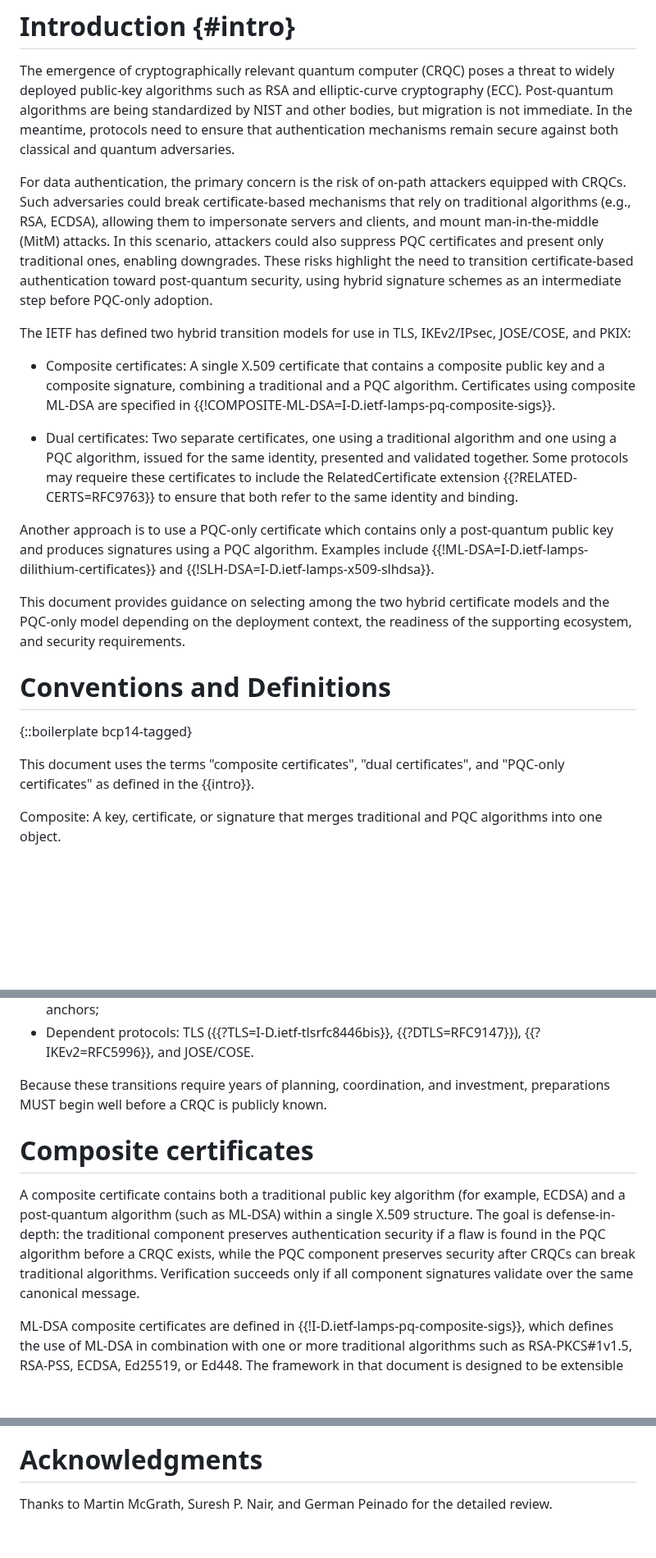
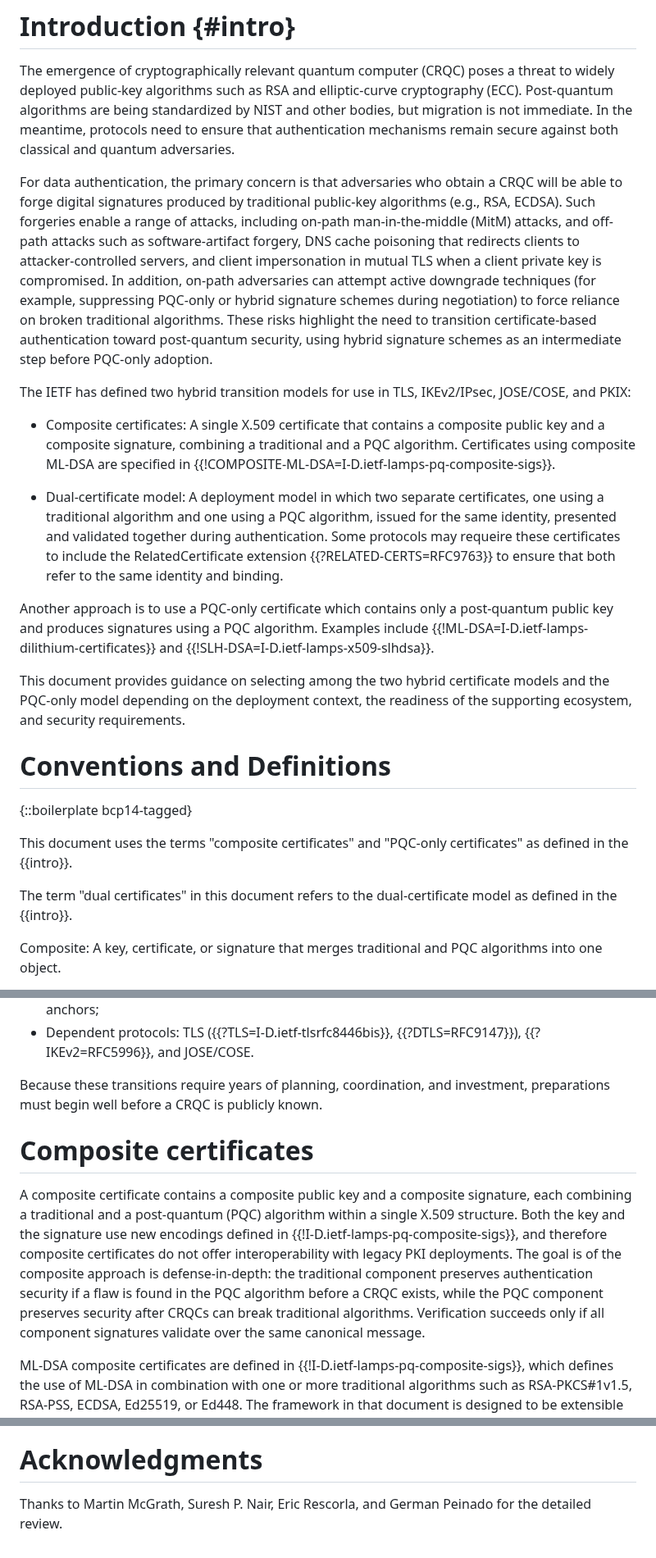
Before and after one commit to tireddy2/pqc-cert-guidance, a Markdown page: draft-reddy-pquip-pqc-signature-migration.md, 3 parts joined by grey strips. Shown at 82% size. Rendered like a GitHub page; blank space fills up the shorter version.

```diff
--- a/draft-reddy-pquip-pqc-signature-migration.md
+++ b/draft-reddy-pquip-pqc-signature-migration.md
@@ -75,15 +75,18 @@ and other bodies, but migration is not immediate. In the meantime, protocols
 need to ensure that authentication mechanisms remain secure against both
 classical and quantum adversaries.
 
-For data authentication, the primary concern is the risk of on-path
-attackers equipped with CRQCs. Such adversaries could break
-certificate-based mechanisms that rely on traditional algorithms
-(e.g., RSA, ECDSA), allowing them to impersonate servers and clients, and mount
-man-in-the-middle (MitM) attacks. In this scenario, attackers could also
-suppress PQC certificates and present only traditional ones, enabling
-downgrades. These risks highlight the need to transition certificate-based
-authentication toward post-quantum security, using hybrid signature
-schemes as an intermediate step before PQC-only adoption.
+For data authentication, the primary concern is that adversaries who obtain a
+CRQC will be able to forge digital signatures produced by traditional
+public-key algorithms (e.g., RSA, ECDSA). Such forgeries enable a
+range of attacks, including on-path man-in-the-middle (MitM)
+attacks, and off-path attacks such as software-artifact forgery, DNS
+cache poisoning that redirects clients to attacker-controlled servers, and client
+impersonation in mutual TLS when a client private key is compromised. In addition,
+on-path adversaries can attempt active downgrade techniques (for example,
+suppressing PQC-only or hybrid signature schemes during negotiation) to force reliance on
+broken traditional algorithms. These risks highlight the need to transition
+certificate-based authentication toward post-quantum security, using hybrid
+signature schemes as an intermediate step before PQC-only adoption.
 
 The IETF has defined two hybrid transition models for use in TLS, IKEv2/IPsec,
 JOSE/COSE, and PKIX:
@@ -92,10 +95,9 @@ JOSE/COSE, and PKIX:
   public key and a composite signature, combining a traditional and a PQC algorithm.
   Certificates using composite ML-DSA are specified in {{!COMPOSITE-ML-DSA=I-D.ietf-lamps-pq-composite-sigs}}.
 
-* Dual certificates: Two separate certificates, one using a traditional algorithm and one using a PQC algorithm,
-  issued for the same identity, presented and validated together. Some protocols may
-  requeire these certificates to include the RelatedCertificate extension {{?RELATED-CERTS=RFC9763}}
-  to ensure that both refer to the same identity and binding.
+* Dual-certificate model: A deployment model in which two separate certificates, one using a traditional
+  algorithm and one using a PQC algorithm, issued for the same identity, presented and validated together
+  during authentication. Some protocols may requeire these certificates to include the RelatedCertificate extension {{?RELATED-CERTS=RFC9763}} to ensure that both refer to the same identity and binding.
 
 Another approach is to use a PQC-only certificate which contains only a post-quantum
 public key and produces signatures using a PQC algorithm. Examples include {{!ML-DSA=I-D.ietf-lamps-dilithium-certificates}}
@@ -110,8 +112,11 @@ requirements.
 
 {::boilerplate bcp14-tagged}
 
-This document uses the terms "composite certificates", "dual certificates", and
-"PQC-only certificates" as defined in the {{intro}}.
+This document uses the terms "composite certificates" and "PQC-only certificates"
+as defined in the {{intro}}.
+
+The term "dual certificates" in this document refers to the
+dual-certificate model as defined in the {{intro}}.
 
 Composite: A key, certificate, or signature that merges traditional
 and PQC algorithms into one object.
@@ -147,17 +152,21 @@ post-quantum (PQC) signatures.  Doing so entails ecosystem-wide upgrades across:
 * Dependent protocols: TLS ({{?TLS=I-D.ietf-tlsrfc8446bis}}, {{?DTLS=RFC9147}}), {{?IKEv2=RFC5996}}, and JOSE/COSE.
 
 Because these transitions require years of planning, coordination, and
-investment, preparations MUST begin well before a CRQC is publicly known.
+investment, preparations must begin well before a CRQC is publicly known.
 
 # Composite certificates
 
-A composite certificate contains both a traditional public key
-algorithm (for example, ECDSA) and a post-quantum algorithm (such as ML-DSA)
-within a single X.509 structure. The goal is defense-in-depth: the traditional
-component preserves authentication security if a flaw is found in the PQC
-algorithm before a CRQC exists, while the PQC component preserves security after CRQCs can break
-traditional algorithms. Verification succeeds only if all component signatures
-validate over the same canonical message.
+A composite certificate contains a composite public key and a composite
+signature, each combining a traditional and a post-quantum (PQC) algorithm
+within a single X.509 structure. Both the key and the signature use new
+encodings defined in {{!I-D.ietf-lamps-pq-composite-sigs}}, and
+therefore composite certificates do not offer interoperability with
+legacy PKI deployments. The goal is of the composite approach is
+defense-in-depth: the traditional component preserves authentication
+security if a flaw is found in the PQC algorithm before a CRQC exists,
+while the PQC component preserves security after CRQCs can break traditional
+algorithms. Verification succeeds only if all component signatures validate
+over the same canonical message.
 
 ML-DSA composite certificates are defined in
 {{!I-D.ietf-lamps-pq-composite-sigs}}, which defines the use of ML-DSA
@@ -679,4 +699,4 @@ This document has no IANA actions.
 
 # Acknowledgments
 
-Thanks to Martin McGrath, Suresh P. Nair, and German Peinado for the detailed review.
+Thanks to Martin McGrath, Suresh P. Nair, Eric Rescorla, and German Peinado for the detailed review.
```
Also changed, not shown: other parts of draft-reddy-pquip-pqc-signature-migration.md (+27 -16 lines).
